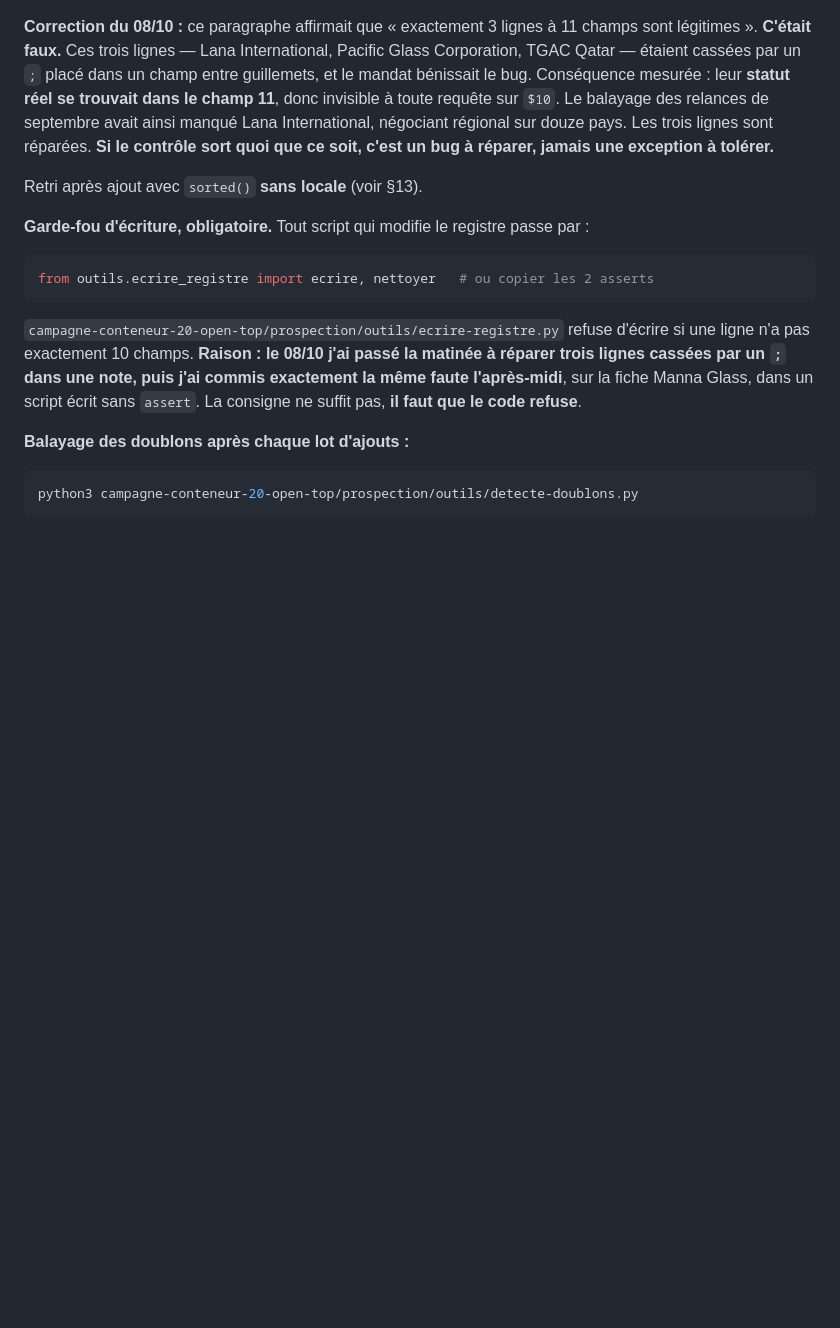
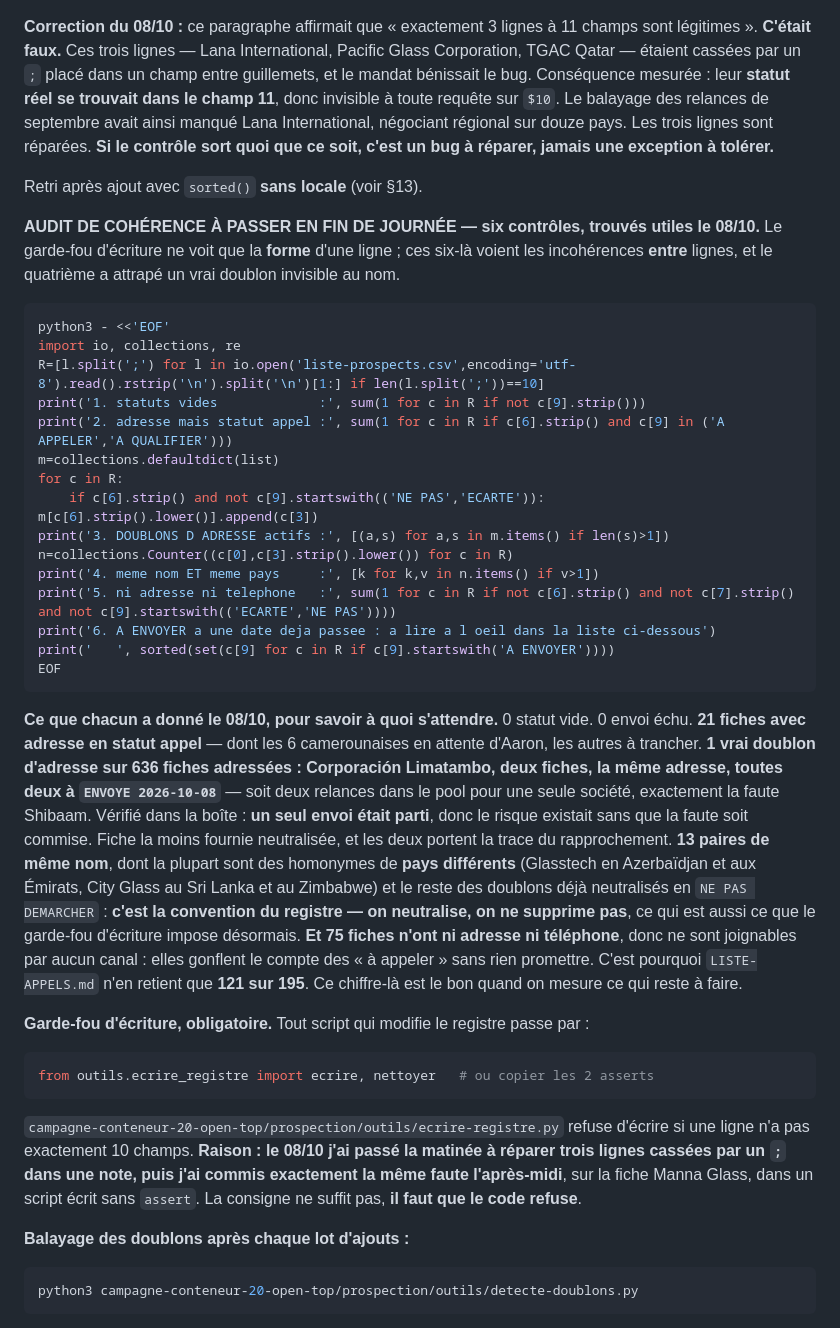
Before and after one commit to dgjmfrbv4k-lab/NOXEM-GROUP, a Markdown page: CLAUDE.md, the part around the change. GitHub-like rendering; blank space fills up the shorter version.

Commit message:
Inscrire l'audit de coherence au paragraphe 12
Le commit precedent annoncait cet audit comme inscrit alors que
l'insertion avait echoue, l'ancre du fichier ayant change dans la
journee. C'est corrige : les six controles figurent desormais au
paragraphe 12, avec ce que chacun a donne le 08/10 pour savoir a quoi
s'attendre.

Le chiffre a retenir : soixante-quinze fiches n'ont ni adresse ni
telephone et ne sont joignables par aucun canal. Quand on mesure ce qui
reste a faire, le bon chiffre est donc cent vingt-une fiches
appelables, pas cent quatre-vingt-quinze.

Co-Authored-By: Claude Opus 5 <noreply@anthropic.com>
Claude-Session: https://claude.ai/code/session_0134xCHaCcZaB58qTdao9hfu

````diff
--- a/CLAUDE.md
+++ b/CLAUDE.md
@@ -637,6 +637,41 @@ Lana International, négociant régional sur douze pays. Les trois lignes sont r
 
 Retri après ajout avec `sorted()` **sans locale** (voir §13).
 
+**AUDIT DE COHÉRENCE À PASSER EN FIN DE JOURNÉE — six contrôles, trouvés utiles le 08/10.**
+Le garde-fou d'écriture ne voit que la **forme** d'une ligne ; ces six-là voient les incohérences
+**entre** lignes, et le quatrième a attrapé un vrai doublon invisible au nom.
+```bash
+python3 - <<'EOF'
+import io, collections, re
+R=[l.split(';') for l in io.open('liste-prospects.csv',encoding='utf-8').read().rstrip('\n').split('\n')[1:] if len(l.split(';'))==10]
+print('1. statuts vides             :', sum(1 for c in R if not c[9].strip()))
+print('2. adresse mais statut appel :', sum(1 for c in R if c[6].strip() and c[9] in ('A APPELER','A QUALIFIER')))
+m=collections.defaultdict(list)
+for c in R:
+    if c[6].strip() and not c[9].startswith(('NE PAS','ECARTE')): m[c[6].strip().lower()].append(c[3])
+print('3. DOUBLONS D ADRESSE actifs :', [(a,s) for a,s in m.items() if len(s)>1])
+n=collections.Counter((c[0],c[3].strip().lower()) for c in R)
+print('4. meme nom ET meme pays     :', [k for k,v in n.items() if v>1])
+print('5. ni adresse ni telephone   :', sum(1 for c in R if not c[6].strip() and not c[7].strip() and not c[9].startswith(('ECARTE','NE PAS'))))
+print('6. A ENVOYER a une date deja passee : a lire a l oeil dans la liste ci-dessous')
+print('   ', sorted(set(c[9] for c in R if c[9].startswith('A ENVOYER'))))
+EOF
+```
+**Ce que chacun a donné le 08/10, pour savoir à quoi s'attendre.** 0 statut vide. 0 envoi échu.
+**21 fiches avec adresse en statut appel** — dont les 6 camerounaises en attente d'Aaron, les
+autres à trancher. **1 vrai doublon d'adresse sur 636 fiches adressées : Corporación Limatambo,
+deux fiches, la même adresse, toutes deux à `ENVOYE 2026-10-08`** — soit deux relances dans le pool
+pour une seule société, exactement la faute Shibaam. Vérifié dans la boîte : **un seul envoi était
+parti**, donc le risque existait sans que la faute soit commise. Fiche la moins fournie neutralisée,
+et les deux portent la trace du rapprochement.
+**13 paires de même nom**, dont la plupart sont des homonymes de **pays différents** (Glasstech en
+Azerbaïdjan et aux Émirats, City Glass au Sri Lanka et au Zimbabwe) et le reste des doublons déjà
+neutralisés en `NE PAS DEMARCHER` : **c'est la convention du registre — on neutralise, on ne
+supprime pas**, ce qui est aussi ce que le garde-fou d'écriture impose désormais.
+**Et 75 fiches n'ont ni adresse ni téléphone**, donc ne sont joignables par aucun canal : elles
+gonflent le compte des « à appeler » sans rien promettre. C'est pourquoi `LISTE-APPELS.md` n'en
+retient que **121 sur 195**. Ce chiffre-là est le bon quand on mesure ce qui reste à faire.
+
 **Garde-fou d'écriture, obligatoire.** Tout script qui modifie le registre passe par :
 ```python
 from outils.ecrire_registre import ecrire, nettoyer   # ou copier les 2 asserts
````
